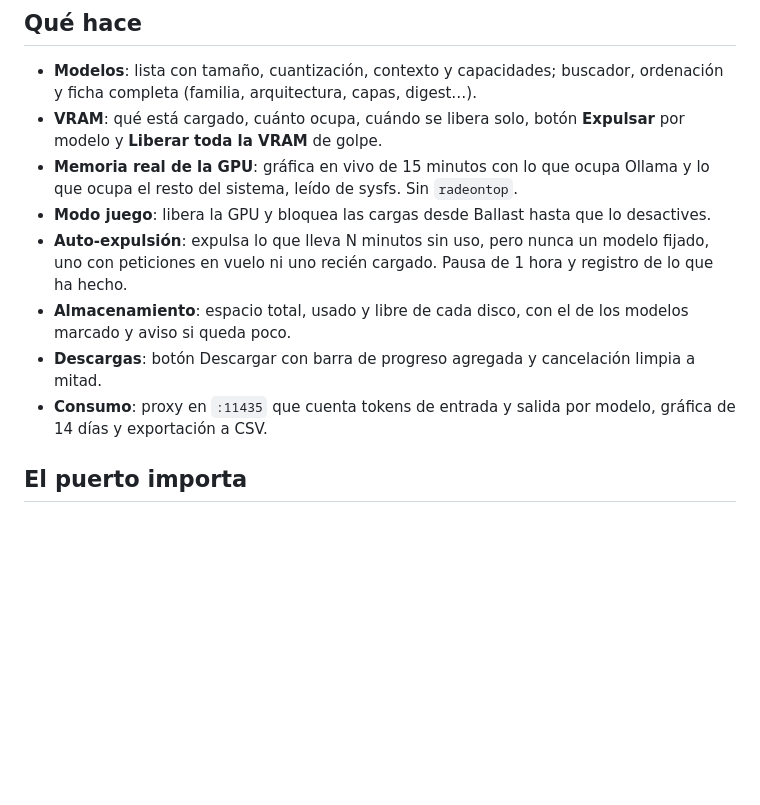
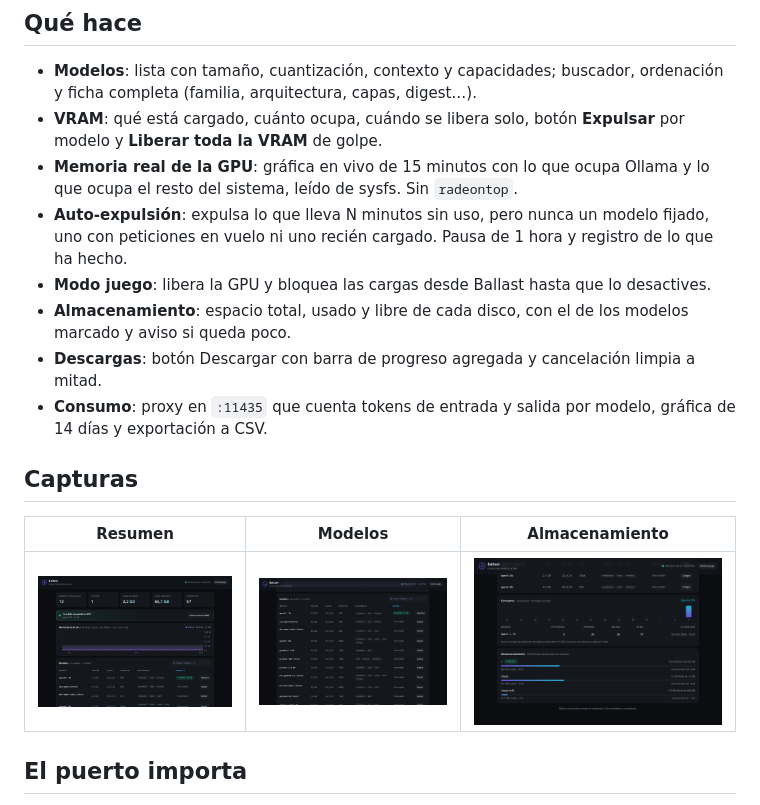
Before and after one commit to 4M4L4K4Ky/Ballast, a Markdown page: README.md, the part around one of its changes. Drawn GitHub-style; pictures changed too: assets/screenshot-almacenamiento.png (added), assets/screenshot-modelos.png (added), assets/screenshot-resumen.png (added); blank space fills up the shorter version.

Commit message:
Actualiza el README con capturas y badges para la publicación

```diff
--- a/README.md
+++ b/README.md
@@ -20,17 +24,23 @@ go build -o ballast ./cmd/ballast
   **Expulsar** por modelo y **Liberar toda la VRAM** de golpe.
 - **Memoria real de la GPU**: gráfica en vivo de 15 minutos con lo que ocupa
   Ollama y lo que ocupa el resto del sistema, leído de sysfs. Sin `radeontop`.
-- **Modo juego**: libera la GPU y bloquea las cargas desde Ballast hasta que lo
-  desactives.
 - **Auto-expulsión**: expulsa lo que lleva N minutos sin uso, pero nunca un
   modelo fijado, uno con peticiones en vuelo ni uno recién cargado. Pausa de
   1 hora y registro de lo que ha hecho.
+- **Modo juego**: libera la GPU y bloquea las cargas desde Ballast hasta que lo
+  desactives.
 - **Almacenamiento**: espacio total, usado y libre de cada disco, con el de los
   modelos marcado y aviso si queda poco.
 - **Descargas**: botón Descargar con barra de progreso agregada y cancelación
   limpia a mitad.
 - **Consumo**: proxy en `:11435` que cuenta tokens de entrada y salida por
   modelo, gráfica de 14 días y exportación a CSV.
+
+## Capturas
+
+| Resumen | Modelos | Almacenamiento |
+|---|---|---|
+| ![Resumen](assets/screenshot-resumen.png) | ![Modelos](assets/screenshot-modelos.png) | ![Almacenamiento](assets/screenshot-almacenamiento.png) |
 
 ## El puerto importa
 
```
Also changed, not shown: other parts of README.md (+4 -0 lines).
